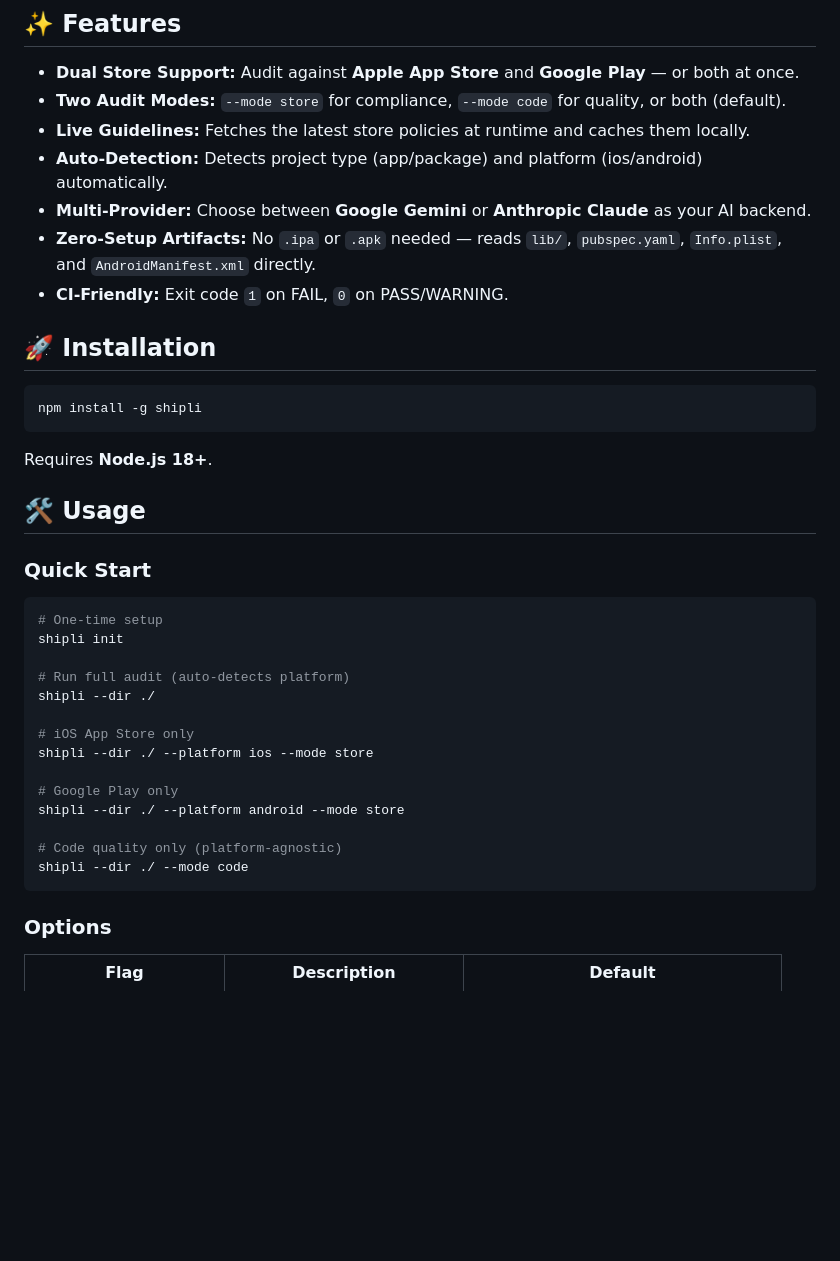
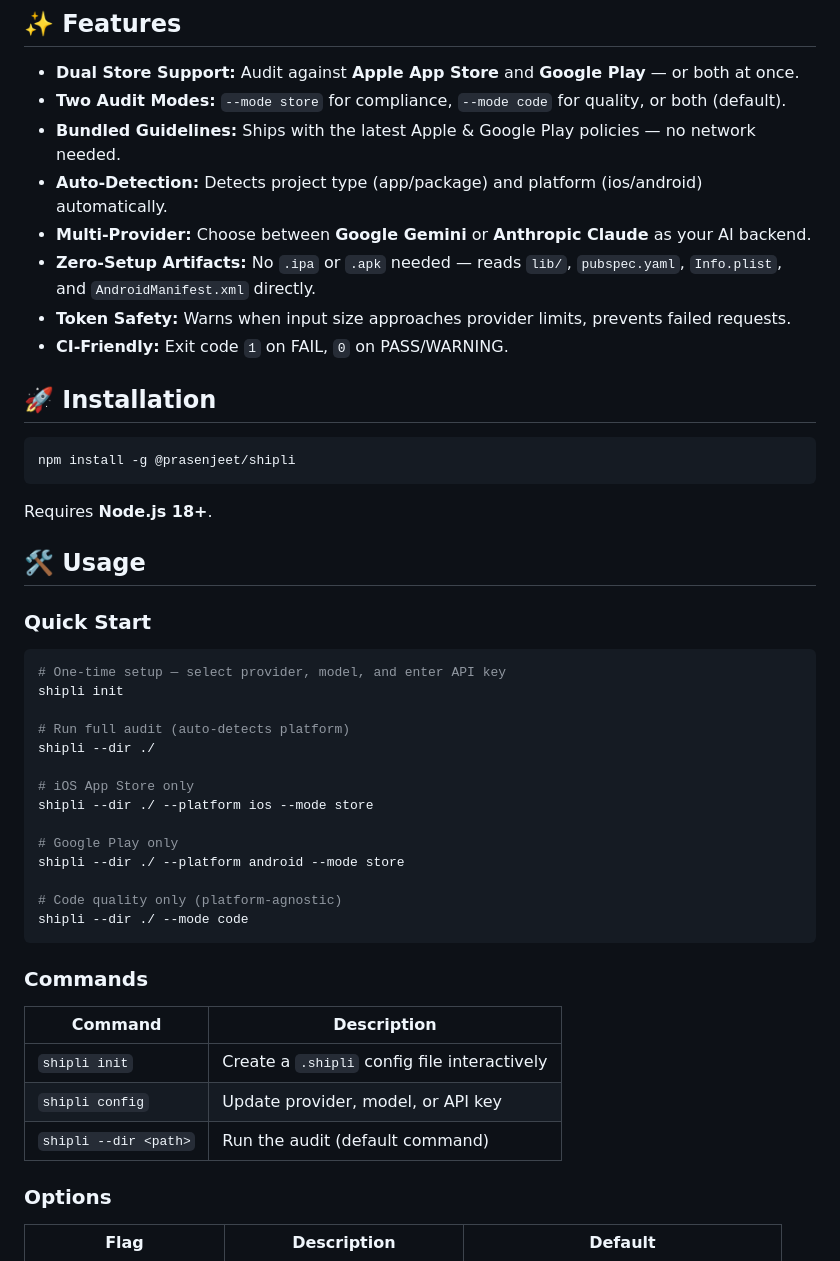
Before and after one commit to prasenjeet-symon/shipli-ai, a Markdown page: README.md, the part around one of its changes. Drawn GitHub-style; blank space fills up the shorter version.

````diff
--- a/README.md
+++ b/README.md
@@ -8,16 +11,17 @@ Catch missing permissions, policy violations, and compliance issues *before* you
 
 * **Dual Store Support:** Audit against **Apple App Store** and **Google Play** — or both at once.
 * **Two Audit Modes:** `--mode store` for compliance, `--mode code` for quality, or both (default).
-* **Live Guidelines:** Fetches the latest store policies at runtime and caches them locally.
+* **Bundled Guidelines:** Ships with the latest Apple & Google Play policies — no network needed.
 * **Auto-Detection:** Detects project type (app/package) and platform (ios/android) automatically.
 * **Multi-Provider:** Choose between **Google Gemini** or **Anthropic Claude** as your AI backend.
 * **Zero-Setup Artifacts:** No `.ipa` or `.apk` needed — reads `lib/`, `pubspec.yaml`, `Info.plist`, and `AndroidManifest.xml` directly.
+* **Token Safety:** Warns when input size approaches provider limits, prevents failed requests.
 * **CI-Friendly:** Exit code `1` on FAIL, `0` on PASS/WARNING.
 
 ## 🚀 Installation
 
 ```bash
-npm install -g shipli
+npm install -g @prasenjeet/shipli
 ```
 
 Requires **Node.js 18+**.
@@ -27,7 +31,7 @@ Requires **Node.js 18+**.
 ### Quick Start
 
 ```bash
-# One-time setup
+# One-time setup — select provider, model, and enter API key
 shipli init
 
 # Run full audit (auto-detects platform)
@@ -42,6 +46,14 @@ shipli --dir ./ --platform android --mode store
 # Code quality only (platform-agnostic)
 shipli --dir ./ --mode code
 ```
+
+### Commands
+
+| Command | Description |
+|---------|-------------|
+| `shipli init` | Create a `.shipli` config file interactively |
+| `shipli config` | Update provider, model, or API key |
+| `shipli --dir <path>` | Run the audit (default command) |
 
 ### Options
 
````
Also changed, not shown: other parts of README.md (+17 -5 lines).
